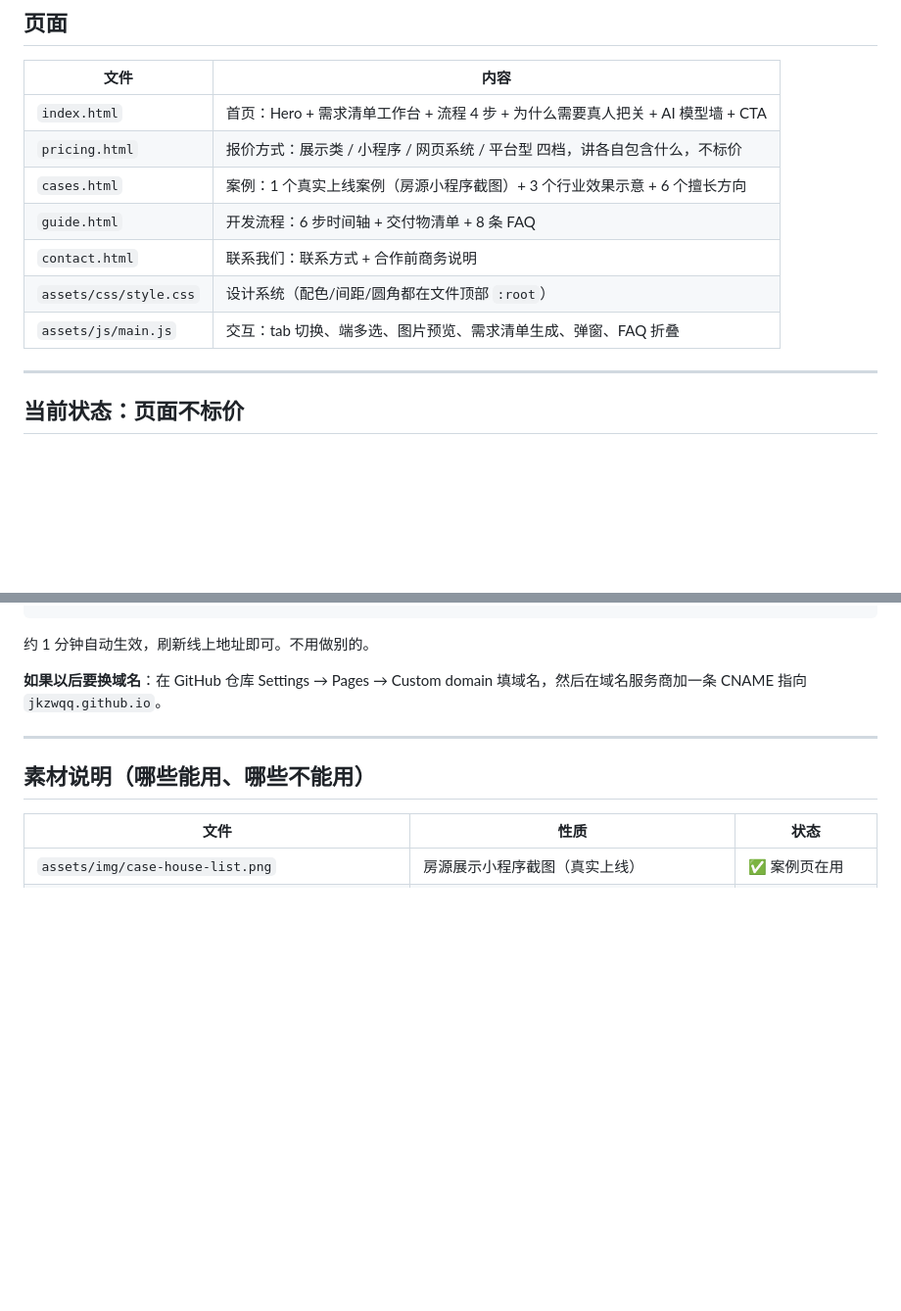
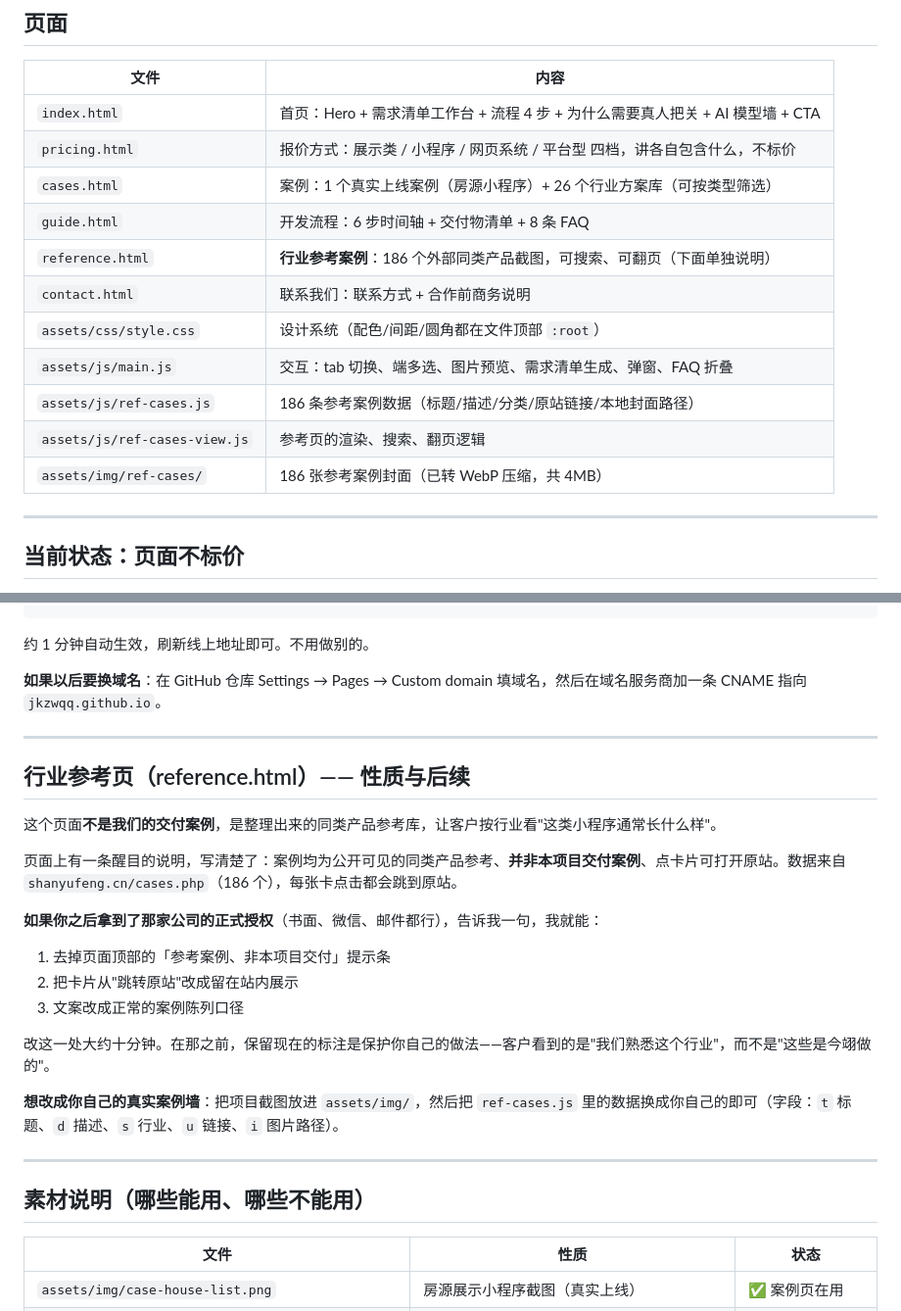
Before and after one commit to JKZWQQ/jinyi-dev, a Markdown page: README.md, 2 parts joined by grey strips. Shown at 98% size. Rendered like a GitHub page; blank space fills up the shorter version.

Commit message:
Document reference page nature and how to convert it to owned cases

```diff
--- a/README.md
+++ b/README.md
@@ -13,11 +13,15 @@
 |---|---|
 | `index.html` | 首页：Hero + 需求清单工作台 + 流程 4 步 + 为什么需要真人把关 + AI 模型墙 + CTA |
 | `pricing.html` | 报价方式：展示类 / 小程序 / 网页系统 / 平台型 四档，讲各自包含什么，不标价 |
-| `cases.html` | 案例：1 个真实上线案例（房源小程序截图）+ 3 个行业效果示意 + 6 个擅长方向 |
+| `cases.html` | 案例：1 个真实上线案例（房源小程序）+ 26 个行业方案库（可按类型筛选）|
 | `guide.html` | 开发流程：6 步时间轴 + 交付物清单 + 8 条 FAQ |
+| `reference.html` | **行业参考案例**：186 个外部同类产品截图，可搜索、可翻页（下面单独说明）|
 | `contact.html` | 联系我们：联系方式 + 合作前商务说明 |
 | `assets/css/style.css` | 设计系统（配色/间距/圆角都在文件顶部 `:root`）|
 | `assets/js/main.js` | 交互：tab 切换、端多选、图片预览、需求清单生成、弹窗、FAQ 折叠 |
+| `assets/js/ref-cases.js` | 186 条参考案例数据（标题/描述/分类/原站链接/本地封面路径）|
+| `assets/js/ref-cases-view.js` | 参考页的渲染、搜索、翻页逻辑 |
+| `assets/img/ref-cases/` | 186 张参考案例封面（已转 WebP 压缩，共 4MB）|
 
 ---
 
@@ -86,6 +90,24 @@ git push
 
 ---
 
+## 行业参考页（reference.html）—— 性质与后续
+
+这个页面**不是我们的交付案例**，是整理出来的同类产品参考库，让客户按行业看"这类小程序通常长什么样"。
+
+页面上有一条醒目的说明，写清楚了：案例均为公开可见的同类产品参考、**并非本项目交付案例**、点卡片可打开原站。数据来自 `shanyufeng.cn/cases.php`（186 个），每张卡点击都会跳到原站。
+
+**如果你之后拿到了那家公司的正式授权**（书面、微信、邮件都行），告诉我一句，我就能：
+
+1. 去掉页面顶部的「参考案例、非本项目交付」提示条
+2. 把卡片从"跳转原站"改成留在站内展示
+3. 文案改成正常的案例陈列口径
+
+改这一处大约十分钟。在那之前，保留现在的标注是保护你自己的做法——客户看到的是"我们熟悉这个行业"，而不是"这些是今翊做的"。
+
+**想改成你自己的真实案例墙**：把项目截图放进 `assets/img/`，然后把 `ref-cases.js` 里的数据换成你自己的即可（字段：`t` 标题、`d` 描述、`s` 行业、`u` 链接、`i` 图片路径）。
+
+---
+
 ## 素材说明（哪些能用、哪些不能用）
 
 | 文件 | 性质 | 状态 |
```
